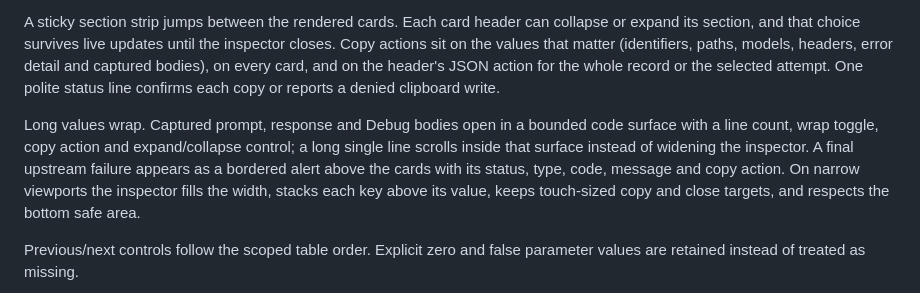
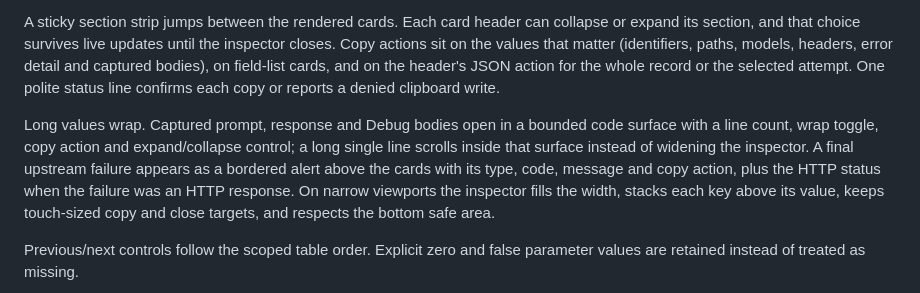
Before and after one commit to LLM-4-People/millivolt, a Markdown page: docs/dashboard.md, the part around the change. Drawn GitHub-style.

```diff
--- a/docs/dashboard.md
+++ b/docs/dashboard.md
@@ -219,17 +219,18 @@ headers; and the Debug capture when one exists.
 A sticky section strip jumps between the rendered cards. Each card header can
 collapse or expand its section, and that choice survives live updates until the
 inspector closes. Copy actions sit on the values that matter (identifiers,
-paths, models, headers, error detail and captured bodies), on every card, and
-on the header's JSON action for the whole record or the selected attempt. One
-polite status line confirms each copy or reports a denied clipboard write.
+paths, models, headers, error detail and captured bodies), on field-list cards,
+and on the header's JSON action for the whole record or the selected attempt.
+One polite status line confirms each copy or reports a denied clipboard write.
 
 Long values wrap. Captured prompt, response and Debug bodies open in a bounded
 code surface with a line count, wrap toggle, copy action and expand/collapse
 control; a long single line scrolls inside that surface instead of widening the
 inspector. A final upstream failure appears as a bordered alert above the cards
-with its status, type, code, message and copy action. On narrow viewports the
-inspector fills the width, stacks each key above its value, keeps touch-sized
-copy and close targets, and respects the bottom safe area.
+with its type, code, message and copy action, plus the HTTP status when the
+failure was an HTTP response. On narrow viewports the inspector fills the
+width, stacks each key above its value, keeps touch-sized copy and close
+targets, and respects the bottom safe area.
 
 Previous/next controls follow the scoped table order. Explicit zero and false
 parameter values are retained instead of treated as missing.
```
Also changed, not shown: docs/operations.md (+11 -11 lines).
